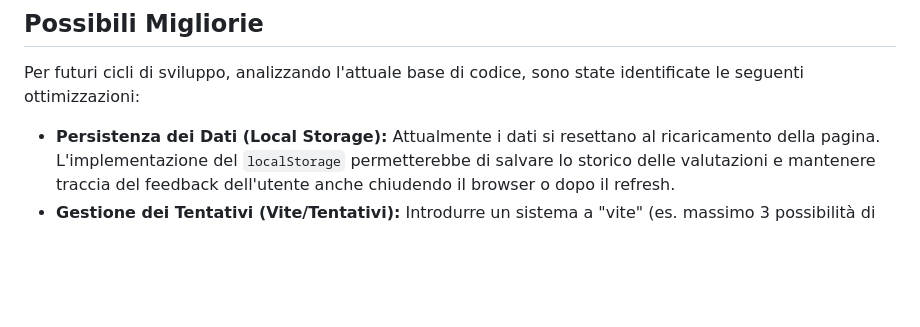
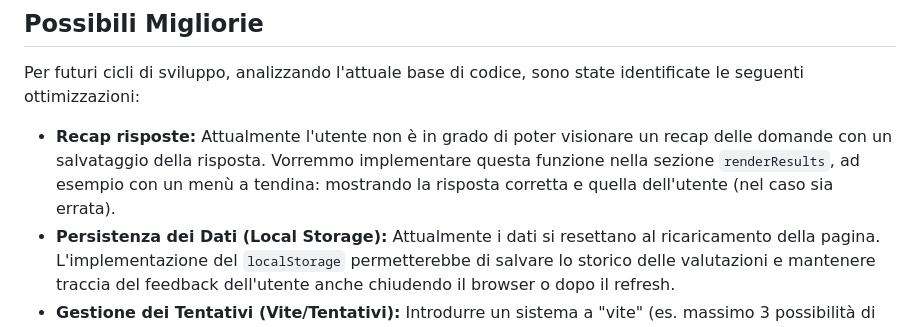
Before and after one commit to marcocozma97/BUILD-WEEK-1, a Markdown page: README.md, the part around the change. Rendered like a GitHub page; blank space fills up the shorter version.

Commit message:
aggiornamento pissibili migliorie finale

```diff
--- a/README.md
+++ b/README.md
@@ -88,6 +88,7 @@ L'applicazione integra accorgimenti specifici per ottimizzare l'esperienza utent
 
 Per futuri cicli di sviluppo, analizzando l'attuale base di codice, sono state identificate le seguenti ottimizzazioni:
 
+* **Recap risposte:** Attualmente l'utente non è in grado di poter visionare un recap delle domande con un salvataggio della risposta. Vorremmo implementare questa funzione nella sezione `renderResults`, ad esempio con un menù a tendina: mostrando la risposta corretta e quella dell'utente (nel caso sia errata).
 * **Persistenza dei Dati (Local Storage):** Attualmente i dati si resettano al ricaricamento della pagina. L'implementazione del `localStorage` permetterebbe di salvare lo storico delle valutazioni e mantenere traccia del feedback dell'utente anche chiudendo il browser o dopo il refresh.
 * **Gestione dei Tentativi (Vite/Tentativi):** Introdurre un sistema a "vite" (es. massimo 3 possibilità di rifare il quiz). Così che dopo aver riprovato il quiz un determinato numero di volte, non sia più possibile premere restart e riprovare.
 * **Invio reale del Feedback:** Attualmente il form di feedback (stelle e textarea) si occupa solo del lato frontend (replicando l'UX reale, ma senza cambiamenti effettivi). Sarebbe ideale collegarlo a un servizio email o a un backend reale per raccogliere effettivamente i dati degli utenti.
```
